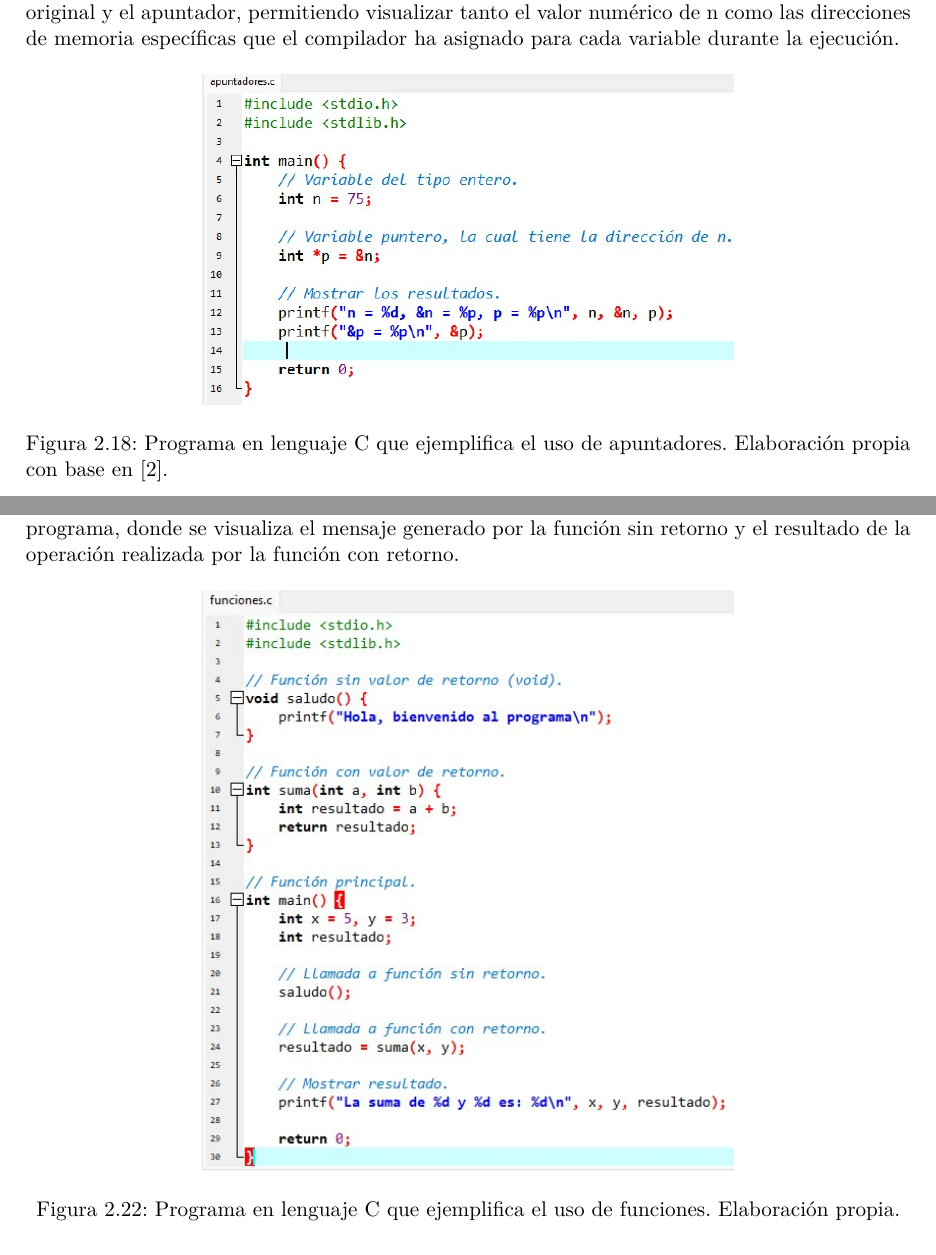
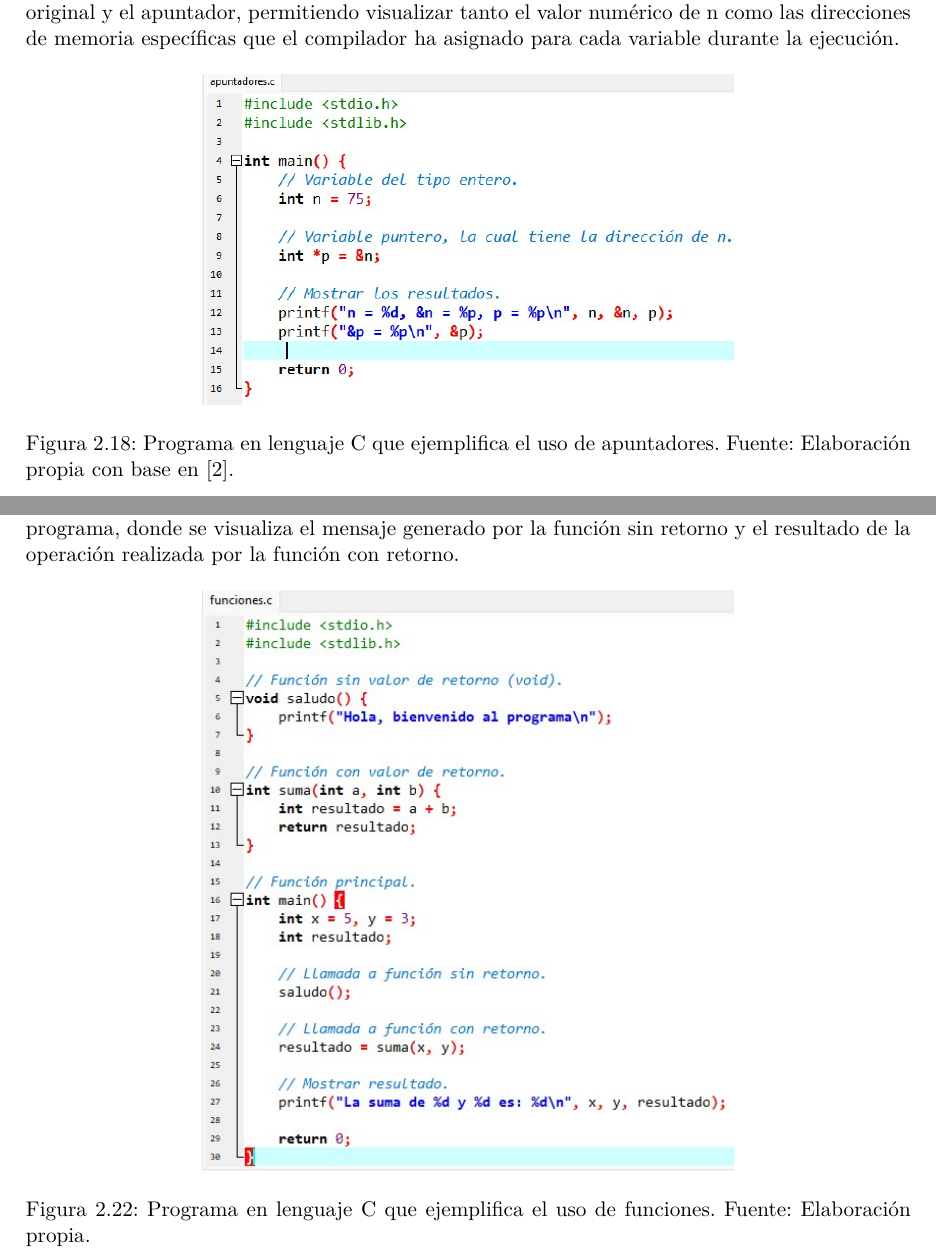
Before and after one commit to TakedaTakeishi/p2-procesos-paralelos, a LaTeX thesis (main.tex, which reads capitulos/1_tipos_de_datos.tex): two parts of pages 21 and 23 of 35, joined at a grey line, cut so that both start at the same text. Compiled offline with pdfLaTeX.

Commit message:
Modifique unos errores en cap1

```diff
--- a/capitulos/1_tipos_de_datos.tex
+++ b/capitulos/1_tipos_de_datos.tex
@@ -449,7 +449,7 @@ El programa en C de la Figura \ref{fig:codigo_apuntador} pone en práctica el co
 \begin{figure}[H]
     \centering
     \includegraphics[width=0.6\textwidth]{codigo_apuntadores.jpg}
-    \caption{Programa en lenguaje C que ejemplifica el uso de apuntadores. Elaboración propia con base en \cite{frem_ref2}.}
+    \caption{Programa en lenguaje C que ejemplifica el uso de apuntadores. Fuente: Elaboración propia con base en \cite{frem_ref2}.}
     \label{fig:codigo_apuntador}
 \end{figure}
 
@@ -492,7 +492,7 @@ En esta sección se presenta un ejemplo que ilustra el uso de funciones en el le
 \begin{figure}[H]
     \centering
     \includegraphics[width=0.6\textwidth]{codigo_funciones.jpg}
-    \caption{Programa en lenguaje C que ejemplifica el uso de funciones. Elaboración propia.}
+    \caption{Programa en lenguaje C que ejemplifica el uso de funciones. Fuente: Elaboración propia.}
     \label{fig:codigo_funciones}
 \end{figure}
 
```
Also changed, not shown: main.pdf, capitulos/1_tipos_de_datos.tex (2 more changed lines).
